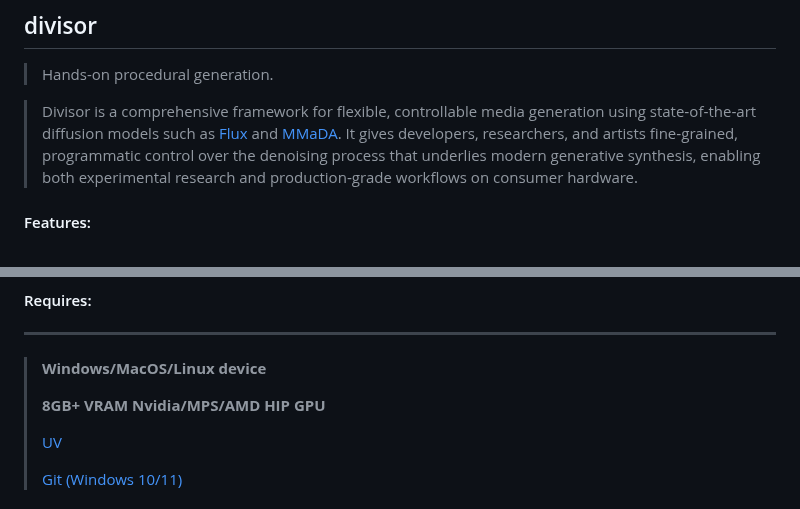
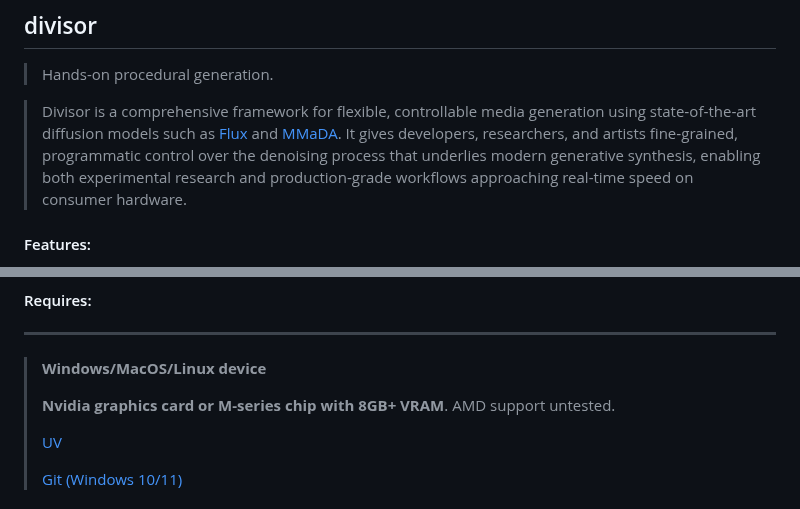
Before and after one commit to darkshapes/divisor, a Markdown page: README.md, 2 parts joined by grey strips. GitHub-like rendering.

Commit message:
~appraching

```diff
--- a/README.md
+++ b/README.md
@@ -2,7 +2,7 @@
 
 > Hands-on procedural generation.
 
-> Divisor is a comprehensive framework for flexible, controllable media generation using state‑of‑the‑art diffusion models such as [Flux](https://github.com/black-forest-labs/flux2) and [MMaDA](https://github.com/Gen-Verse/MMaDA). It gives developers, researchers, and artists fine‑grained, programmatic control over the denoising process that underlies modern generative synthesis, enabling both experimental research and production‑grade workflows on consumer hardware.
+> Divisor is a comprehensive framework for flexible, controllable media generation using state‑of‑the‑art diffusion models such as [Flux](https://github.com/black-forest-labs/flux2) and [MMaDA](https://github.com/Gen-Verse/MMaDA). It gives developers, researchers, and artists fine‑grained, programmatic control over the denoising process that underlies modern generative synthesis, enabling both experimental research and production‑grade workflows approaching real-time speed on consumer hardware.
 
 #### Features:
 
@@ -19,7 +19,7 @@
 
 > **Windows/MacOS/Linux device**
 >
-> **8GB+ VRAM Nvidia/MPS/AMD HIP GPU**
+> **Nvidia graphics card or M-series chip with 8GB+ VRAM**. AMD support untested.
 >
 > [UV](https://docs.astral.sh/uv/#installation)
 >
```
